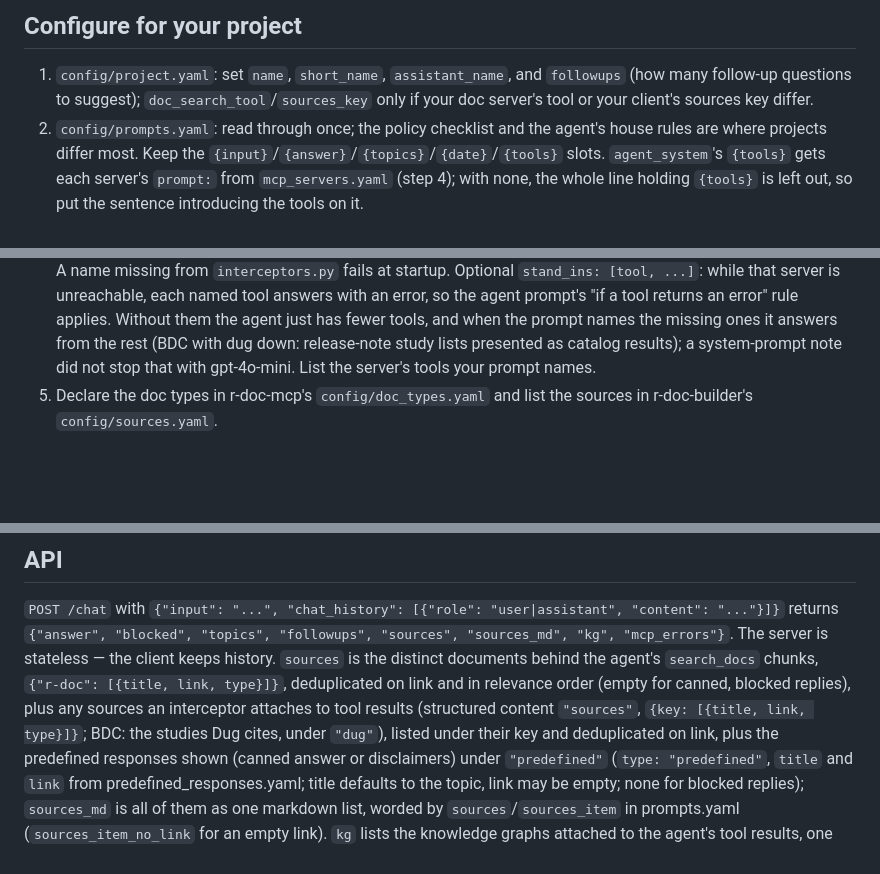
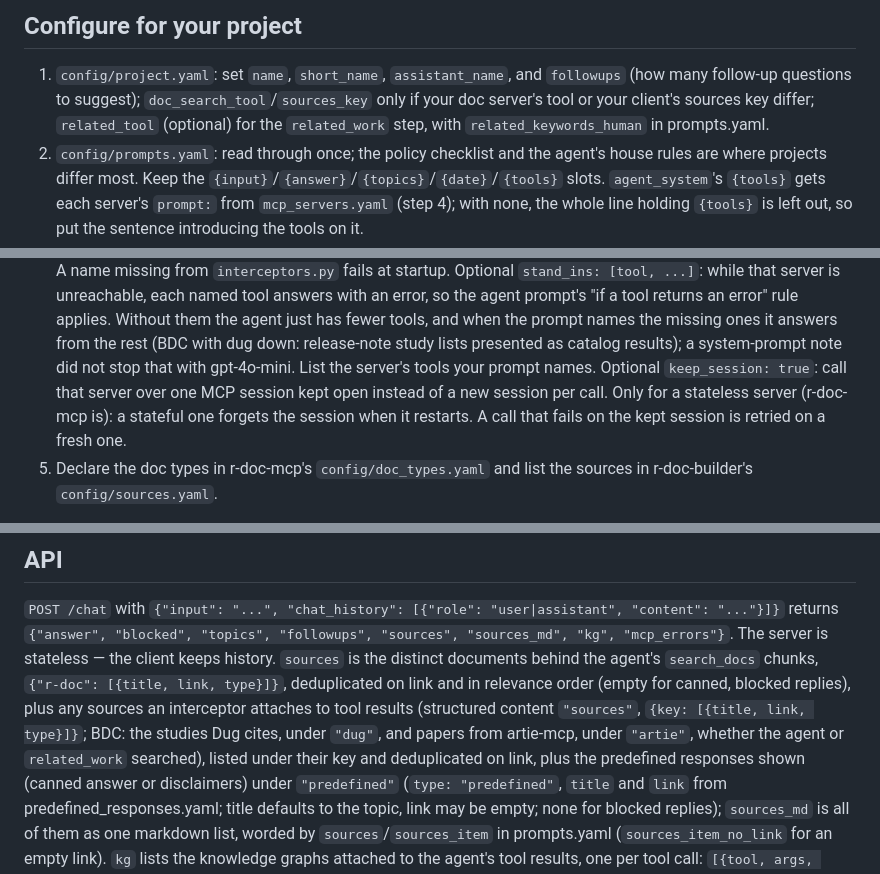
Before and after one commit to bdc-assist/bdc-assist, a Markdown page: README.md, 3 parts joined by grey strips. Drawn GitHub-style; blank space fills up the shorter version.

```diff
--- a/README.md
+++ b/README.md
@@ -94,7 +113,8 @@ tool call, coloured by category (hover a node for its details), with the same MC
 ## Configure for your project
 
 1. `config/project.yaml`: set `name`, `short_name`, `assistant_name`, and `followups` (how many follow-up questions to suggest);
-   `doc_search_tool`/`sources_key` only if your doc server's tool or your client's sources key differ.
+   `doc_search_tool`/`sources_key` only if your doc server's tool or your client's sources key differ;
+   `related_tool` (optional) for the `related_work` step, with `related_keywords_human` in prompts.yaml.
 2. `config/prompts.yaml`: read through once; the policy checklist and the agent's house rules
    are where projects differ most. Keep the `{input}`/`{answer}`/`{topics}`/`{date}`/`{tools}` slots.
    `agent_system`'s `{tools}` gets each server's `prompt:` from `mcp_servers.yaml` (step 4); with none,
@@ -114,6 +134,9 @@ tool call, coloured by category (hover a node for its details), with the same MC
    agent just has fewer tools, and when the prompt names the missing ones it answers from the rest
    (BDC with dug down: release-note study lists presented as catalog results); a system-prompt
    note did not stop that with gpt-4o-mini. List the server's tools your prompt names.
+   Optional `keep_session: true`: call that server over one MCP session kept open instead of a new
+   session per call. Only for a stateless server (r-doc-mcp is): a stateful one forgets the session
+   when it restarts. A call that fails on the kept session is retried on a fresh one.
 5. Declare the doc types in r-doc-mcp's `config/doc_types.yaml` and list the sources in
    r-doc-builder's `config/sources.yaml`.
 
@@ -181,7 +204,8 @@ returns `{"answer", "blocked", "topics", "followups", "sources", "sources_md", "
 the client keeps history. `sources` is the distinct documents behind the agent's `search_docs` chunks,
 `{"r-doc": [{title, link, type}]}`, deduplicated on link and in relevance order (empty for canned,
 blocked replies), plus any sources an interceptor attaches to tool results (structured content
-`"sources"`, `{key: [{title, link, type}]}`; BDC: the studies Dug cites, under `"dug"`), listed under
+`"sources"`, `{key: [{title, link, type}]}`; BDC: the studies Dug cites, under `"dug"`, and papers
+from artie-mcp, under `"artie"`, whether the agent or `related_work` searched), listed under
 their key and deduplicated on link, plus the predefined responses shown (canned answer or disclaimers)
 under `"predefined"` (`type: "predefined"`, `title` and `link` from predefined_responses.yaml; title
 defaults to the topic, link may be empty; none for blocked replies); `sources_md` is all of them as one
```
Also changed, not shown: other parts of README.md (+25 -6 lines), examples/bdc/sample_responses.md (+5 -3 lines), docs/workflow.png, docs/workflow_detailed.png (added), 14 other files.
